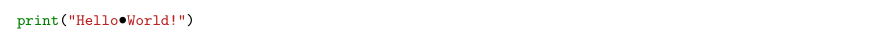
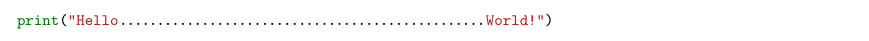
Before and after one commit to hojelse/icpc-python-pirates, a LaTeX paper (main.tex): part of the page, cut at the place of the change. Compiled offline with pdfLaTeX.

Commit message:
Updates from Overleaf

```diff
--- a/main.tex
+++ b/main.tex
@@ -9,7 +9,7 @@
 \usepackage{minted}
 \newminted[python]{python}{frame=single}
 \fvset{showspaces}
-\renewcommand\FancyVerbSpace{\textcolor{black}{•}}
+\renewcommand\FancyVerbSpace{\textcolor{black}{\dotfill}}
 
 % Minted
 \usepackage{minted}
```
